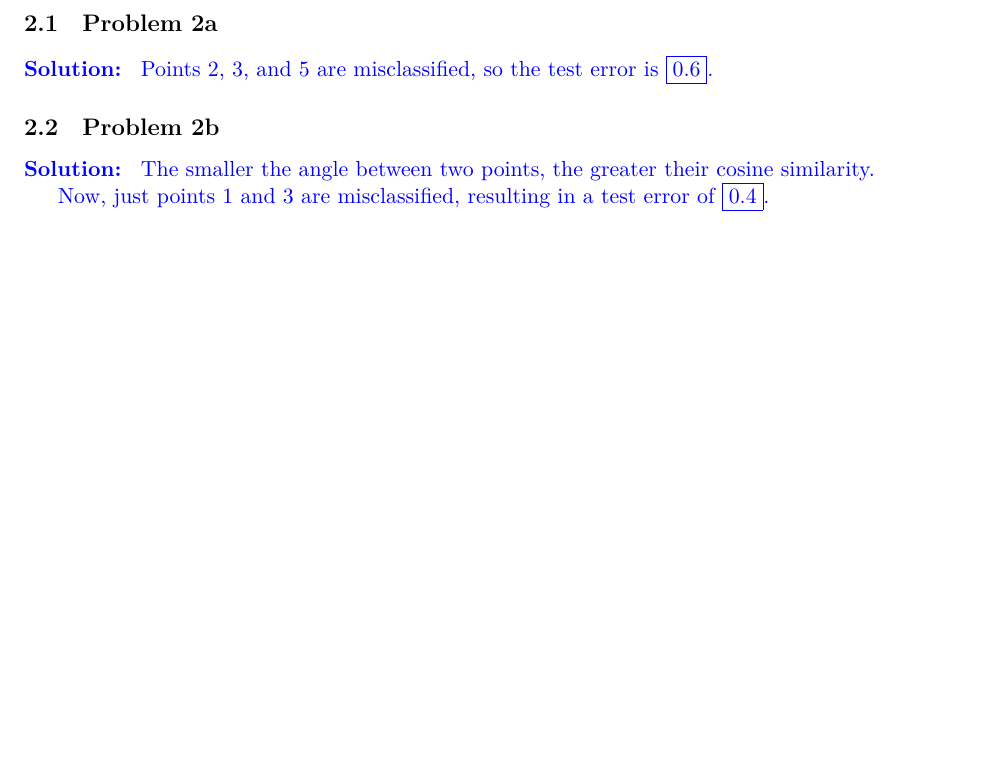
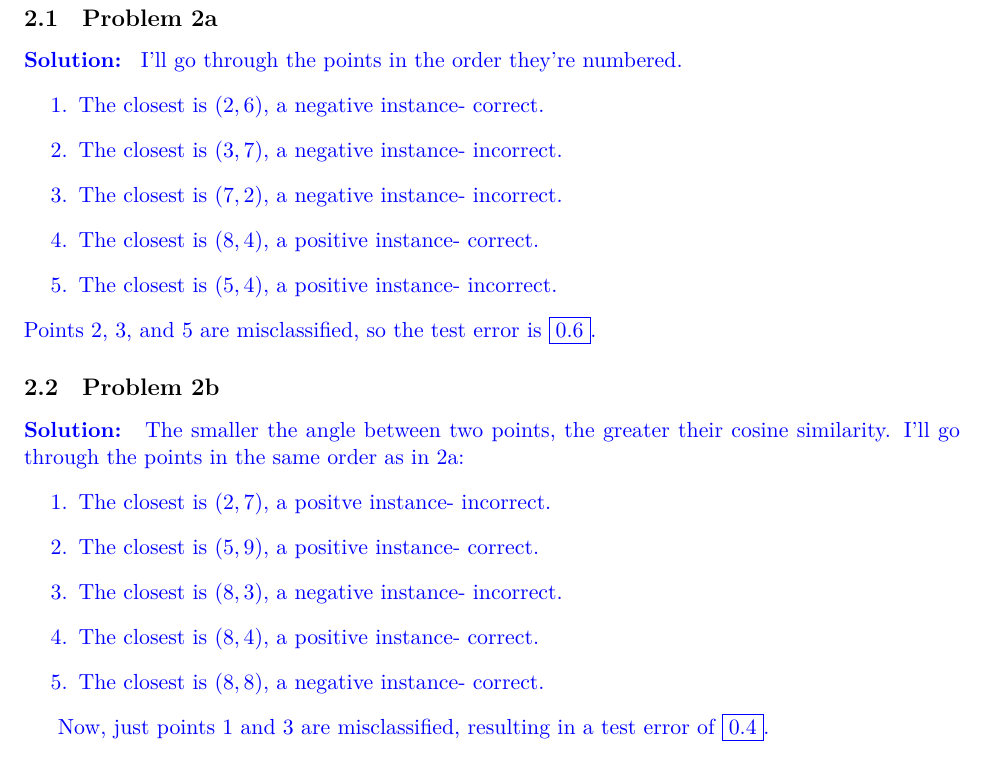
Before and after one commit to SansPapyrus683/tex-assignments, a LaTeX problem sheet (ece146/hw2.tex): part of page 2 of 3 before the commit and part of page 3 of 4 after it, cut so that both start at the same text, the shorter picture padded with empty space. Compiled offline with XeLaTeX.

Commit message:
m146 is so cringe omg

```diff
--- a/ece146/hw2.tex
+++ b/ece146/hw2.tex
@@ -72,13 +74,30 @@
 \subsection{Problem 2a}
 
 \solution{
+      I'll go through the points in the order they're numbered.
+      \begin{enumerate}[label=\arabic*.]
+            \item The closest is $(2, 6)$, a negative instance- correct.
+            \item The closest is $(3, 7)$, a negative instance- incorrect.
+            \item The closest is $(7, 2)$, a negative instance- incorrect.
+            \item The closest is $(8, 4)$, a positive instance- correct.
+            \item The closest is $(5, 4)$, a positive instance- incorrect.
+      \end{enumerate}
       Points 2, 3, and 5 are misclassified, so the test error is $\boxed{0.6}$.
 }
+
 
 \subsection{Problem 2b}
 
 \solution{
       The smaller the angle between two points, the greater their cosine similarity.
+      I'll go through the points in the same order as in 2a:
+      \begin{enumerate}[label=\arabic*.]
+            \item The closest is $(2, 7)$, a positve instance- incorrect.
+            \item The closest is $(5, 9)$, a positive instance- correct.
+            \item The closest is $(8, 3)$, a negative instance- incorrect.
+            \item The closest is $(8, 4)$, a positive instance- correct.
+            \item The closest is $(8, 8)$, a negative instance- correct.
+      \end{enumerate}
 
       Now, just points $1$ and $3$ are misclassified, resulting in a test error of $\boxed{0.4}$.
 }
```
Also changed, not shown: ece146/hw2.tex (12 more changed lines).
